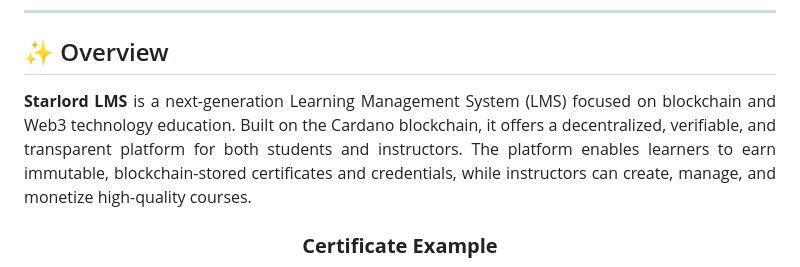
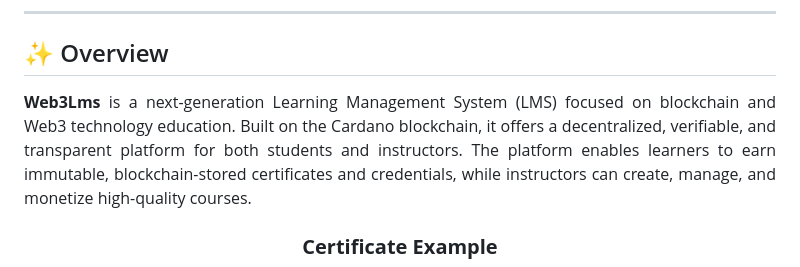
Before and after one commit to Harbringe/Web3Lms, a Markdown page: README.md, the part around the change printed below. GitHub-like rendering.

```diff
--- a/README.md
+++ b/README.md
@@ -85,7 +85,7 @@
 
 ## ✨ Overview
 
-**Starlord LMS** is a next-generation Learning Management System (LMS) focused on blockchain and Web3 technology education. Built on the Cardano blockchain, it offers a decentralized, verifiable, and transparent platform for both students and instructors. The platform enables learners to earn immutable, blockchain-stored certificates and credentials, while instructors can create, manage, and monetize high-quality courses.
+**Web3Lms** is a next-generation Learning Management System (LMS) focused on blockchain and Web3 technology education. Built on the Cardano blockchain, it offers a decentralized, verifiable, and transparent platform for both students and instructors. The platform enables learners to earn immutable, blockchain-stored certificates and credentials, while instructors can create, manage, and monetize high-quality courses.
 
 </div>
 
```
Also changed, not shown: other parts of README.md (+1 -1 lines).
